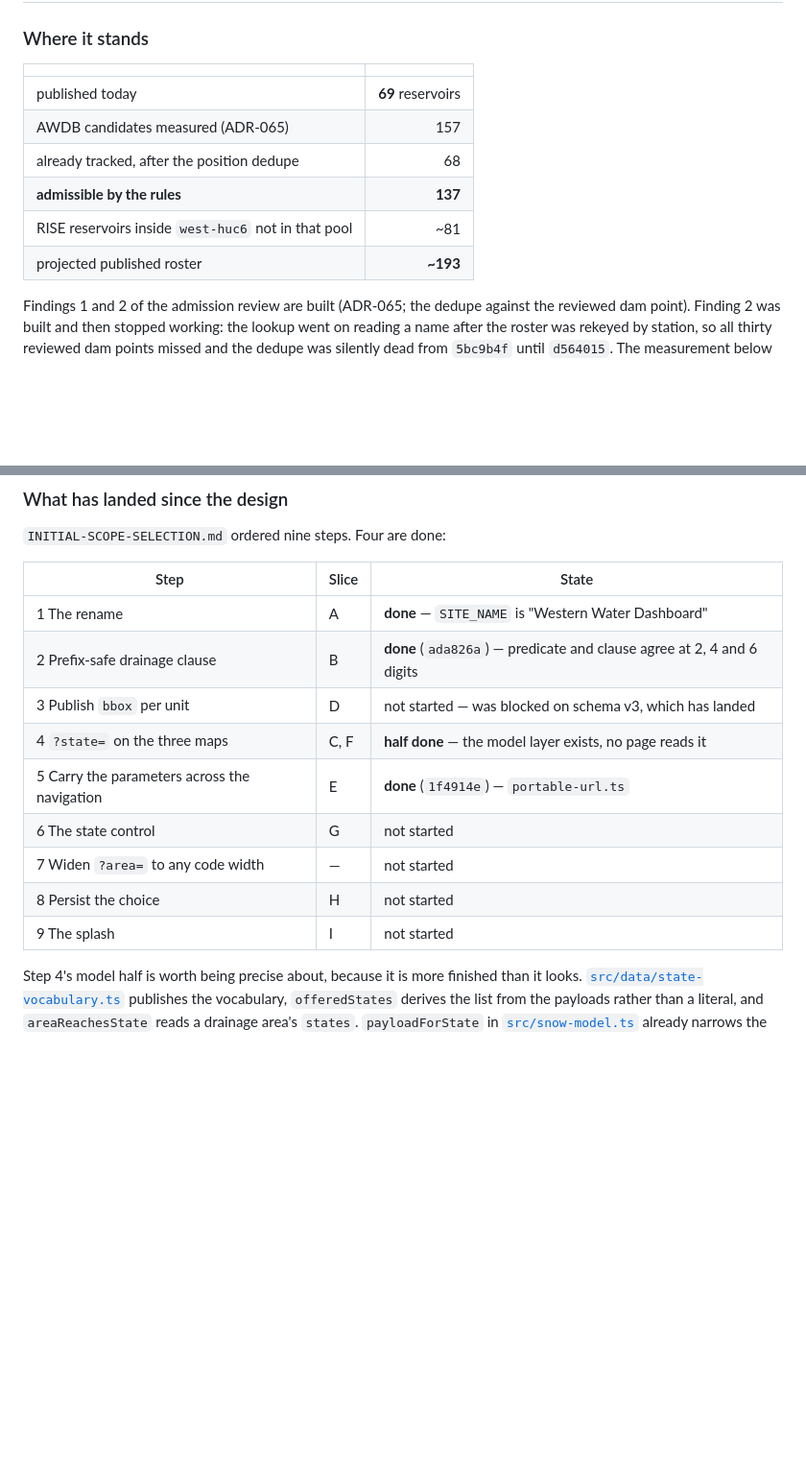
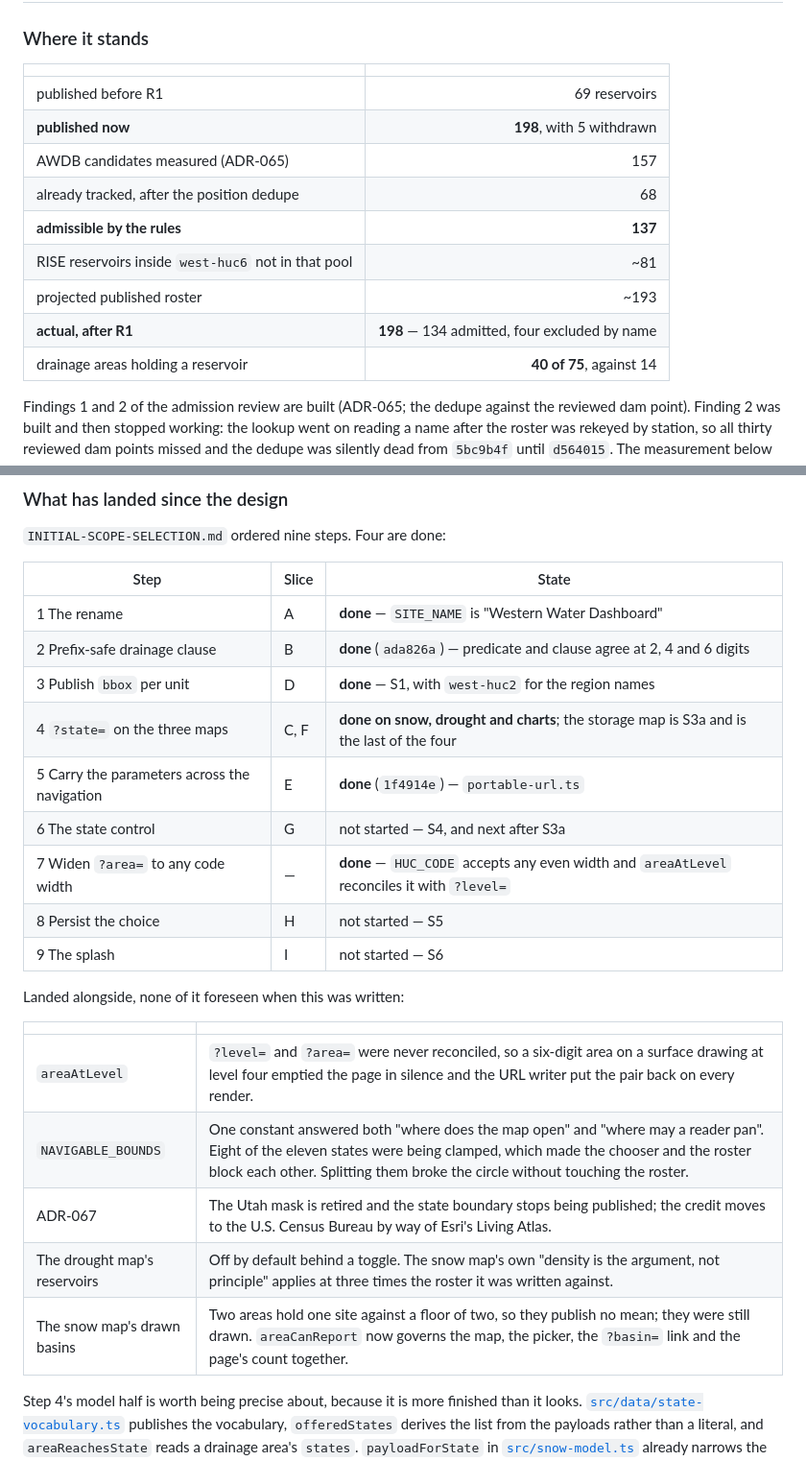
Before and after one commit to buschbrian/utah-reservoir-dashboard, a Markdown page: docs/OPENING-SCOPE-AND-THE-WESTERN-ROSTER.md, 2 parts joined by grey strips. Shown at 96% size. GitHub-like rendering; blank space fills up the shorter version.

Commit message:
Bring the plan's status up to what has landed
Seven of the nine steps are done and five things landed that this document
did not foresee -- the level-and-area reconciliation, the navigable-region
split that broke the circular dependency between the chooser and the roster,
the mask retirement, and two decisions about what a map should draw when it
has nothing to say about it.

The roster table is measured now rather than projected: 198 published against
a projection of ~193, and 40 of the 75 drawn areas holding a reservoir
against 14.

Co-Authored-By: Claude Opus 5 <noreply@anthropic.com>

```diff
--- a/docs/OPENING-SCOPE-AND-THE-WESTERN-ROSTER.md
+++ b/docs/OPENING-SCOPE-AND-THE-WESTERN-ROSTER.md
@@ -65,12 +65,15 @@ the only thing that makes it usable.
 
 | | |
 |---|---:|
-| published today | **69** reservoirs |
+| published before R1 | 69 reservoirs |
+| **published now** | **198**, with 5 withdrawn |
 | AWDB candidates measured (ADR-065) | 157 |
 | already tracked, after the position dedupe | 68 |
 | **admissible by the rules** | **137** |
 | RISE reservoirs inside `west-huc6` not in that pool | ~81 |
-| projected published roster | **~193** |
+| projected published roster | ~193 |
+| **actual, after R1** | **198** — 134 admitted, four excluded by name |
+| drainage areas holding a reservoir | **40 of 75**, against 14 |
 
 Findings 1 and 2 of the admission review are built (ADR-065; the dedupe against
 the reviewed dam point). Finding 2 was built and then stopped working: the
@@ -137,13 +140,23 @@ numeric:
 |---|---|---|
 | 1 The rename | A | **done** — `SITE_NAME` is "Western Water Dashboard" |
 | 2 Prefix-safe drainage clause | B | **done** (`ada826a`) — predicate and clause agree at 2, 4 and 6 digits |
-| 3 Publish `bbox` per unit | D | not started — was blocked on schema v3, which has landed |
-| 4 `?state=` on the three maps | C, F | **half done** — the model layer exists, no page reads it |
+| 3 Publish `bbox` per unit | D | **done** — S1, with `west-huc2` for the region names |
+| 4 `?state=` on the three maps | C, F | **done on snow, drought and charts**; the storage map is S3a and is the last of the four |
 | 5 Carry the parameters across the navigation | E | **done** (`1f4914e`) — `portable-url.ts` |
-| 6 The state control | G | not started |
-| 7 Widen `?area=` to any code width | — | not started |
-| 8 Persist the choice | H | not started |
-| 9 The splash | I | not started |
+| 6 The state control | G | not started — S4, and next after S3a |
+| 7 Widen `?area=` to any code width | — | **done** — `HUC_CODE` accepts any even width and `areaAtLevel` reconciles it with `?level=` |
+| 8 Persist the choice | H | not started — S5 |
+| 9 The splash | I | not started — S6 |
+
+Landed alongside, none of it foreseen when this was written:
+
+| | |
+|---|---|
+| `areaAtLevel` | `?level=` and `?area=` were never reconciled, so a six-digit area on a surface drawing at level four emptied the page in silence and the URL writer put the pair back on every render. |
+| `NAVIGABLE_BOUNDS` | One constant answered both "where does the map open" and "where may a reader pan". Eight of the eleven states were being clamped, which made the chooser and the roster block each other. Splitting them broke the circle without touching the roster. |
+| ADR-067 | The Utah mask is retired and the state boundary stops being published; the credit moves to the U.S. Census Bureau by way of Esri's Living Atlas. |
+| The drought map's reservoirs | Off by default behind a toggle. The snow map's own "density is the argument, not principle" applies at three times the roster it was written against. |
+| The snow map's drawn basins | Two areas hold one site against a floor of two, so they publish no mean; they were still drawn. `areaCanReport` now governs the map, the picker, the `?basin=` link and the page's count together. |
 
 Step 4's model half is worth being precise about, because it is more finished
 than it looks. [`src/data/state-vocabulary.ts`](../src/data/state-vocabulary.ts)
```
